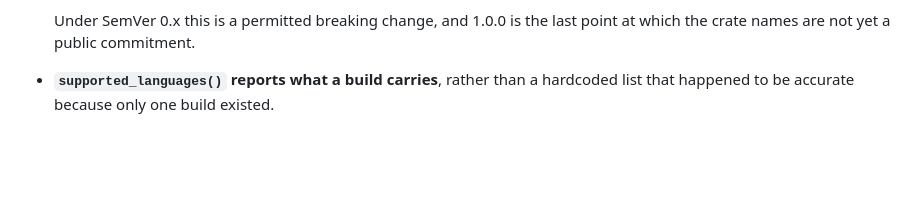
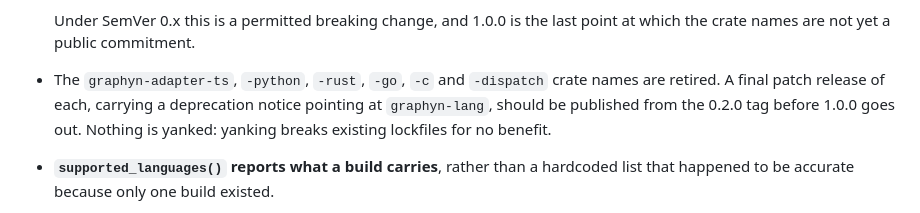
Before and after one commit to JeelGajera/graphyn, a Markdown page: CHANGELOG.md, the part around the change. Drawn GitHub-style; blank space fills up the shorter version.

Commit message:
docs(changelog): note the adapter crate deprecation releases

```diff
--- a/CHANGELOG.md
+++ b/CHANGELOG.md
@@ -56,6 +56,12 @@ and this project adheres to [Semantic Versioning](https://semver.org/spec/v2.0.0
 
   Under SemVer 0.x this is a permitted breaking change, and 1.0.0 is the last
   point at which the crate names are not yet a public commitment.
+
+- The `graphyn-adapter-ts`, `-python`, `-rust`, `-go`, `-c` and `-dispatch`
+  crate names are retired. A final patch release of each, carrying a
+  deprecation notice pointing at `graphyn-lang`, should be published from the
+  0.2.0 tag before 1.0.0 goes out. Nothing is yanked: yanking breaks existing
+  lockfiles for no benefit.
 
 - **`supported_languages()` reports what a build carries**, rather than a
   hardcoded list that happened to be accurate because only one build existed.
```
